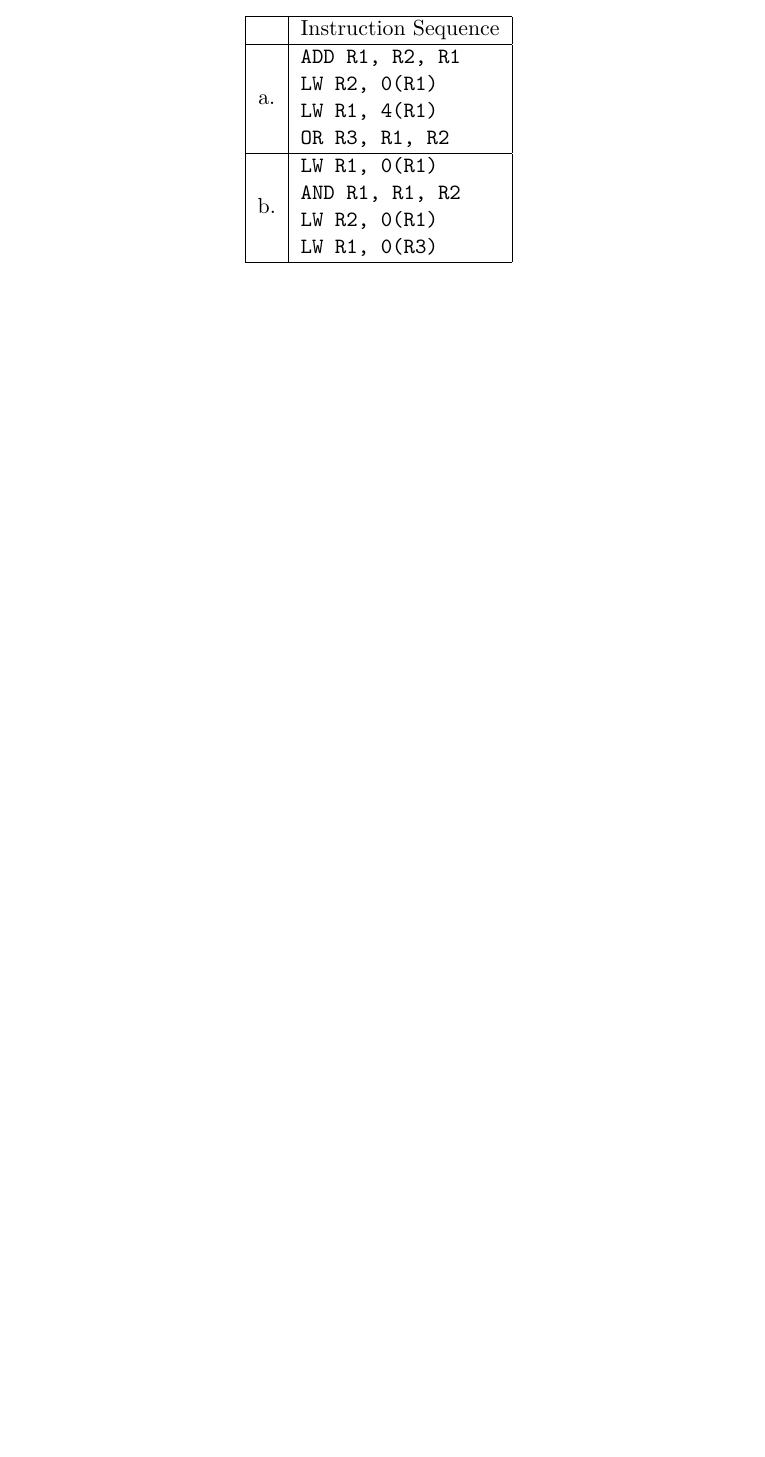
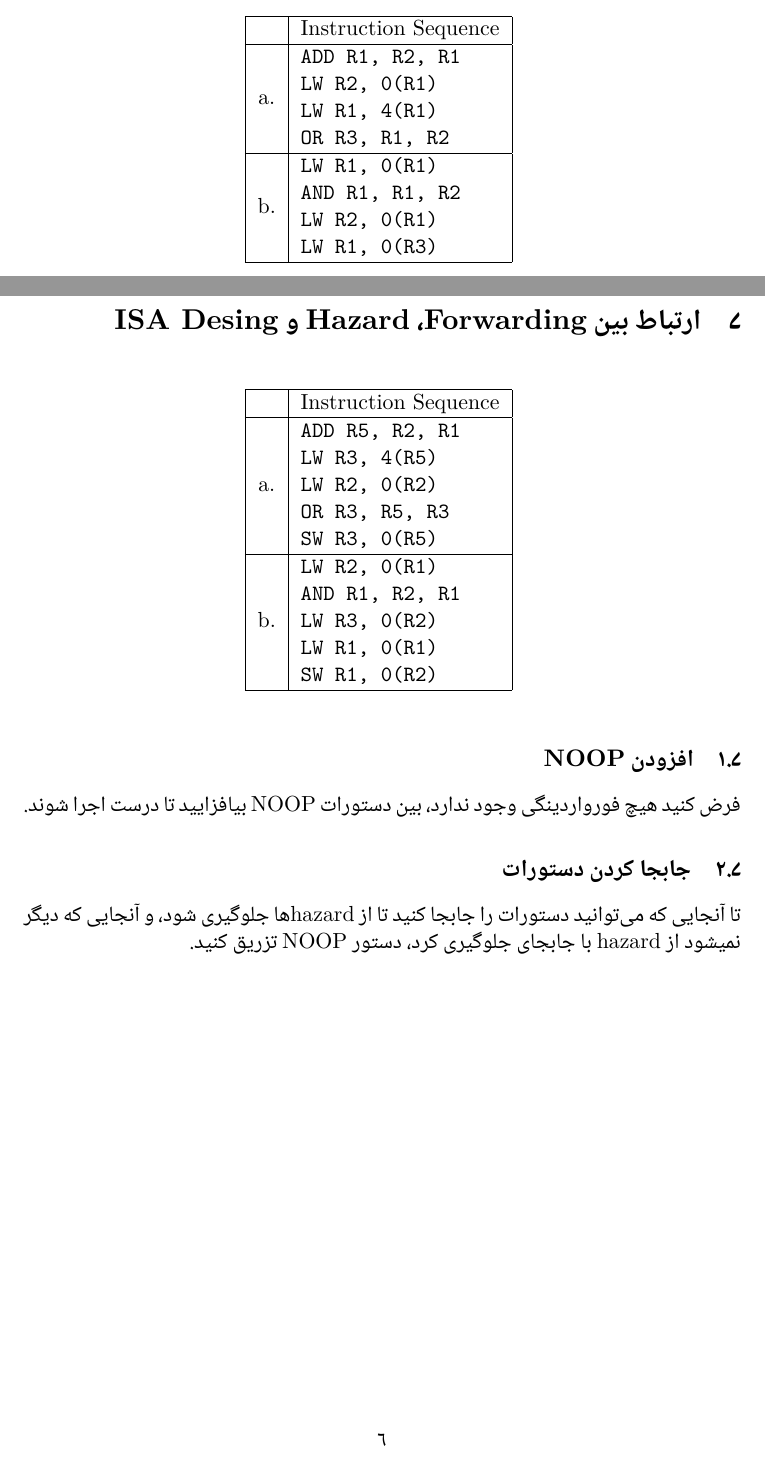
Before and after one commit to mahdihaghverdi/arch-questions-answers, a LaTeX paper (the-processor/questions.tex): part of page 4 of 4 before the commit and two parts of pages 5 and 6 of 6 after it, the two joined at a grey line, cut so that both start at the same text, the shorter picture padded with empty space. Compiled offline with XeLaTeX; a missing font is replaced by an installed copy or a similar font.

Commit message:
write the seventh q

```diff
--- a/the-processor/questions.tex
+++ b/the-processor/questions.tex
@@ -249,4 +249,47 @@ b. &
 \end{table}
 \end{latin}
 
+\section{ارتباط بین \lr{Forwarding}، \lr{Hazard} و \lr{ISA Desing}}
+
+\begin{latin}
+\begin{table}[H]
+\begin{center}
+\begin{tabular}{|c|l|}
+\hline
+& Instruction Sequence \\
+\hline
+a. &
+\makecell[l]{
+\texttt{ADD R5, R2, R1} \\
+\texttt{LW R3, 4(R5)} \\
+\texttt{LW R2, 0(R2)} \\
+\texttt{OR R3, R5, R3} \\
+\texttt{SW R3, 0(R5)}} \\
+\hline
+b. &
+\makecell[l]{
+\texttt{LW R2, 0(R1)} \\
+\texttt{AND R1, R2, R1} \\
+\texttt{LW R3, 0(R2)} \\
+\texttt{LW R1, 0(R1)} \\
+\texttt{SW R1, 0(R2)}}\\
+\hline
+\end{tabular}
+\end{center}
+\end{table}
+\end{latin}
+
+\subsection{افزودن \lr{NOOP}}
+فرض کنید هیچ فورواردینگی وجود ندارد، بین دستورات
+\lr{NOOP}
+بیافزایید تا درست اجرا شوند.
+
+\subsection{جابجا کردن دستورات}
+تا آنجایی که می‌توانید دستورات را جابجا کنید تا از
+\lr{hazard}ها
+جلوگیری شود، و آنجایی که دیگر نمیشود از
+\lr{hazard}
+با جابجای جلوگیری کرد، دستور
+\lr{NOOP}
+تزریق کنید.
 \end{document}
```
Also changed, not shown: the-processor/questions.pdf.
